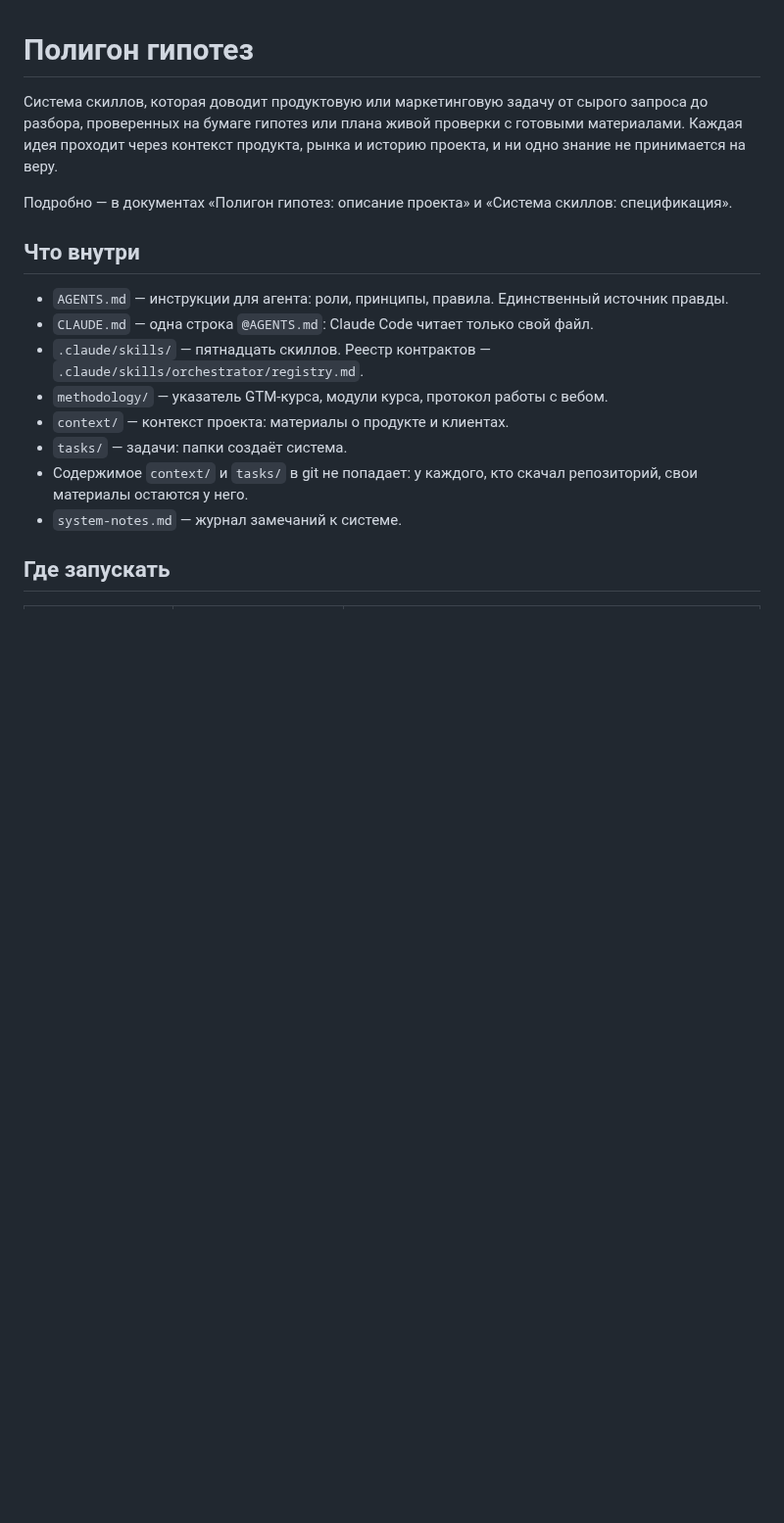
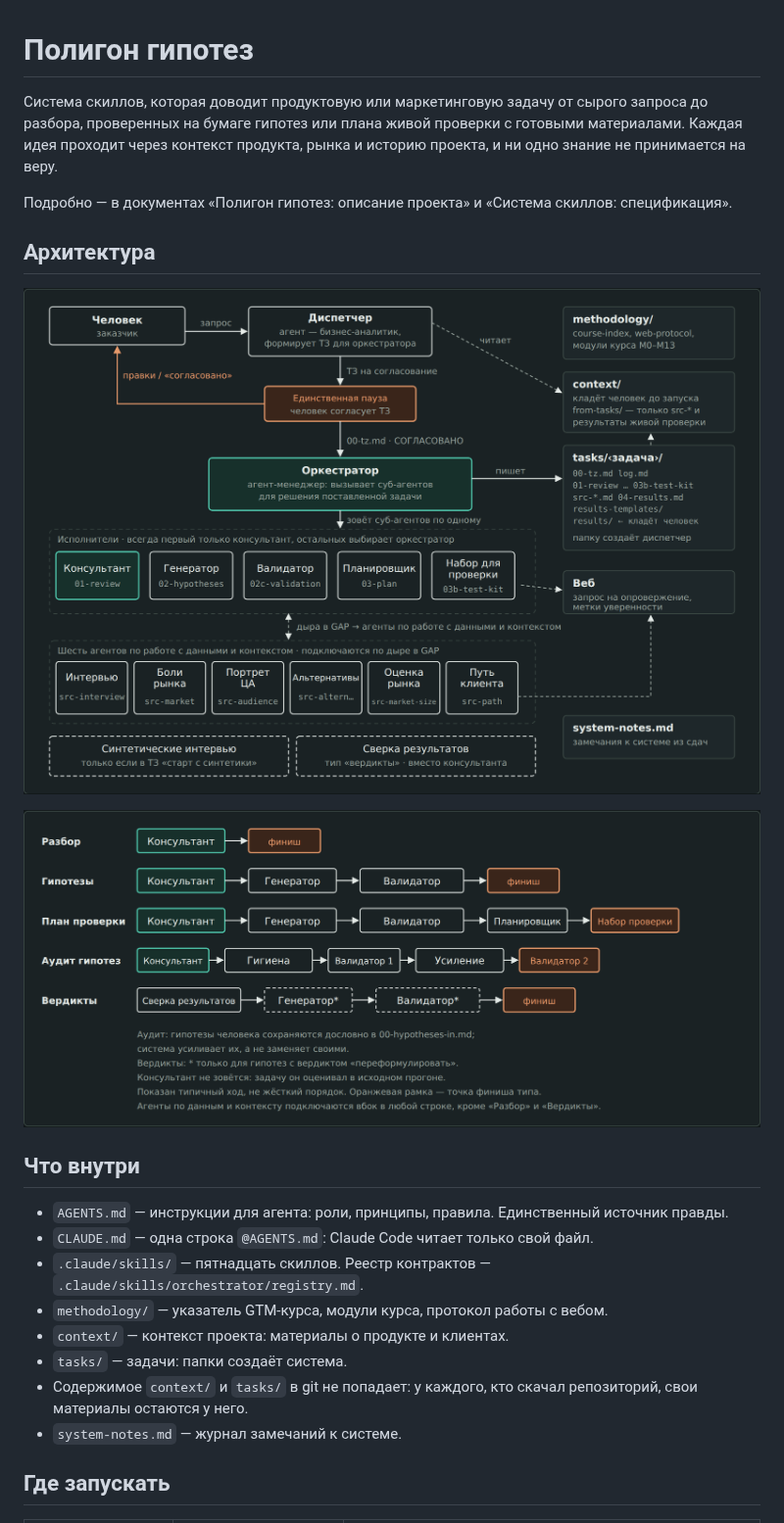
Before and after one commit to DingzhiboMike/Test-your-might, a Markdown page: README.md, the part around the change. Shown at 98% size. GitHub-like rendering; pictures changed too: docs/architecture-1-roles.png, docs/architecture-2-routes.png; blank space fills up the shorter version.

Commit message:
README: схемы архитектуры, PNG в тёмной теме
Co-Authored-By: Claude Sonnet 5.5 <noreply@anthropic.com>
Claude-Session: https://claude.ai/code/session_01Skrv55VuafKA6hXGeWVhVi

```diff
--- a/README.md
+++ b/README.md
@@ -3,6 +3,12 @@
 Система скиллов, которая доводит продуктовую или маркетинговую задачу от сырого запроса до разбора, проверенных на бумаге гипотез или плана живой проверки с готовыми материалами. Каждая идея проходит через контекст продукта, рынка и историю проекта, и ни одно знание не принимается на веру.
 
 Подробно — в документах «Полигон гипотез: описание проекта» и «Система скиллов: спецификация».
+
+## Архитектура
+
+![Роли, хранилища и маршрут](docs/architecture-1-roles.png)
+
+![Маршруты по типам выхода](docs/architecture-2-routes.png)
 
 ## Что внутри
 
```
